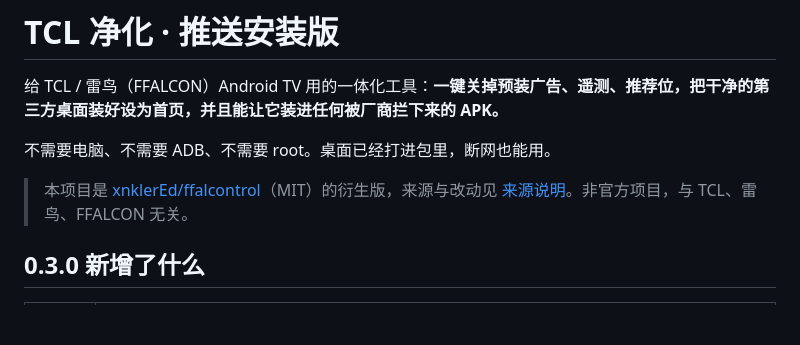
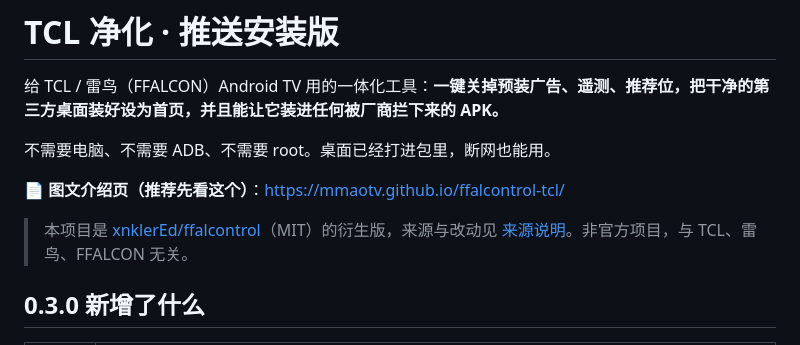
Before and after one commit to mmaotv/ffalcontrol-tcl, a Markdown page: README.md, the part around the change. Drawn GitHub-style; blank space fills up the shorter version.

Commit message:
docs: README 加上 GitHub Pages 介绍页入口

```diff
--- a/README.md
+++ b/README.md
@@ -4,7 +4,10 @@
 
 不需要电脑、不需要 ADB、不需要 root。桌面已经打进包里，断网也能用。
 
+📄 **图文介绍页（推荐先看这个）**：https://mmaotv.github.io/ffalcontrol-tcl/
+
 > 本项目是 [xnklerEd/ffalcontrol](https://github.com/xnklerEd/ffalcontrol)（MIT）的衍生版，来源与改动见 [来源说明](#来源说明)。非官方项目，与 TCL、雷鸟、FFALCON 无关。
+
 
 ## 0.3.0 新增了什么
 
```
